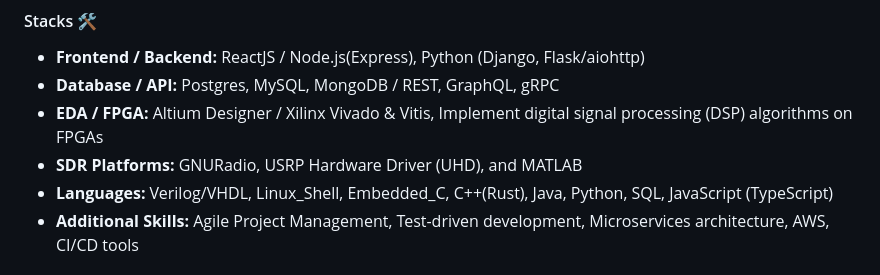
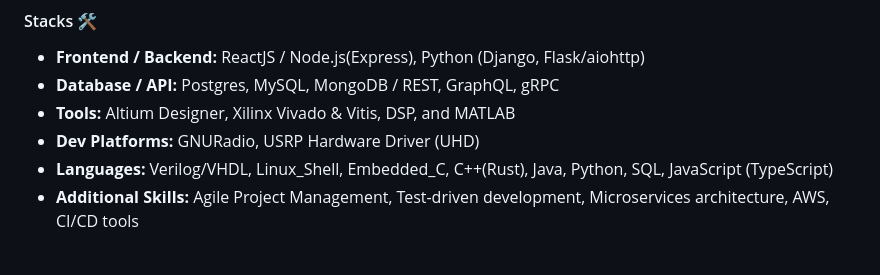
Before and after one commit to rjgeng/rjgeng, a Markdown page: README.md, the part around the change. GitHub-like rendering.

```diff
--- a/README.md
+++ b/README.md
@@ -8,8 +8,8 @@ I'm Rongjun GENG, a software developer.
 
 - **Frontend / Backend:** ReactJS / Node.js(Express), Python (Django, Flask/aiohttp)
 - **Database / API:** Postgres, MySQL, MongoDB / REST, GraphQL, gRPC
-- **EDA / FPGA:** Altium Designer / Xilinx Vivado & Vitis, Implement digital signal processing (DSP) algorithms on FPGAs
-- **SDR Platforms:** GNURadio, USRP Hardware Driver (UHD), and MATLAB
+- **Tools:** Altium Designer, Xilinx Vivado & Vitis, DSP, and MATLAB
+- **Dev Platforms:** GNURadio, USRP Hardware Driver (UHD)
 - **Languages:** Verilog/VHDL, Linux_Shell, Embedded_C, C++(Rust), Java, Python, SQL, JavaScript (TypeScript)
 - **Additional Skills:** Agile Project Management, Test-driven development, Microservices architecture, AWS, CI/CD tools
 
```
